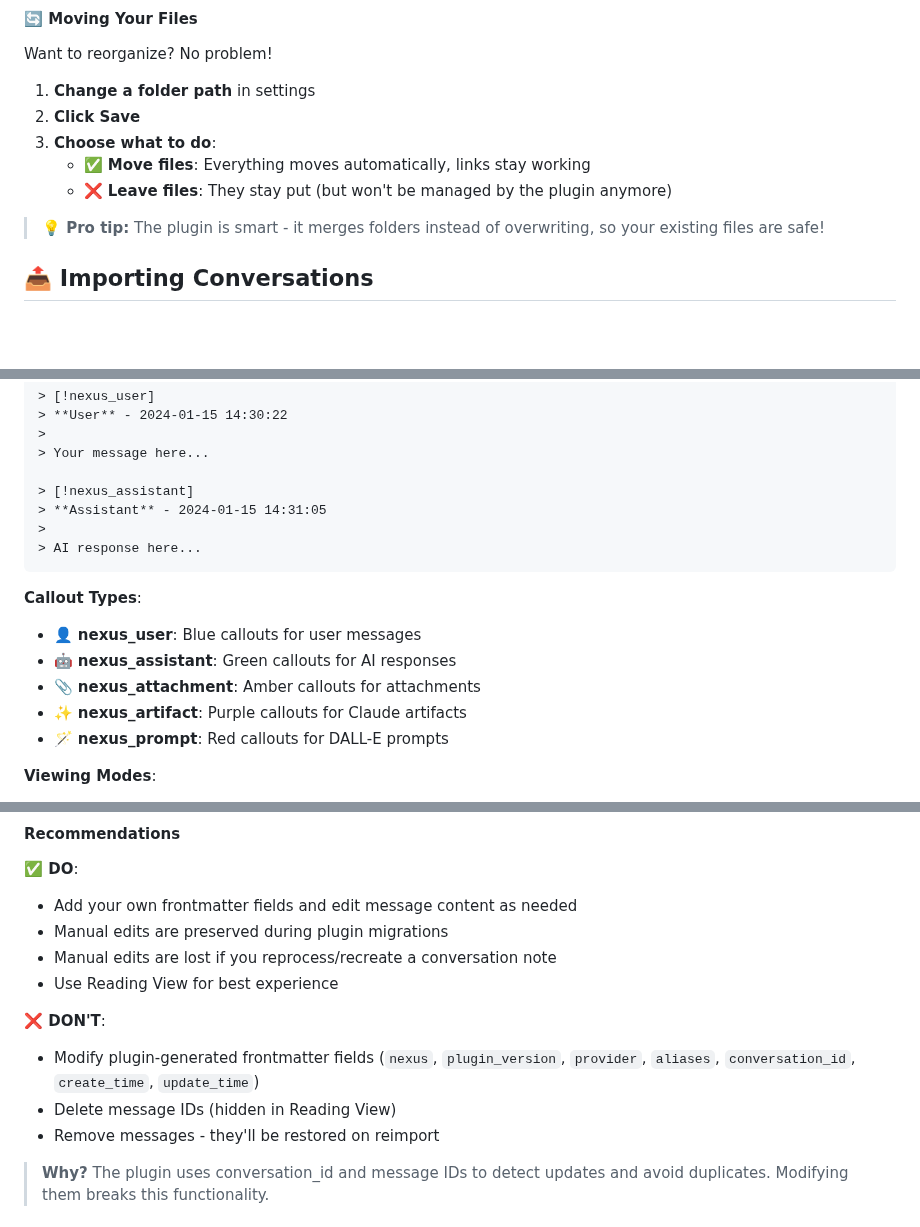
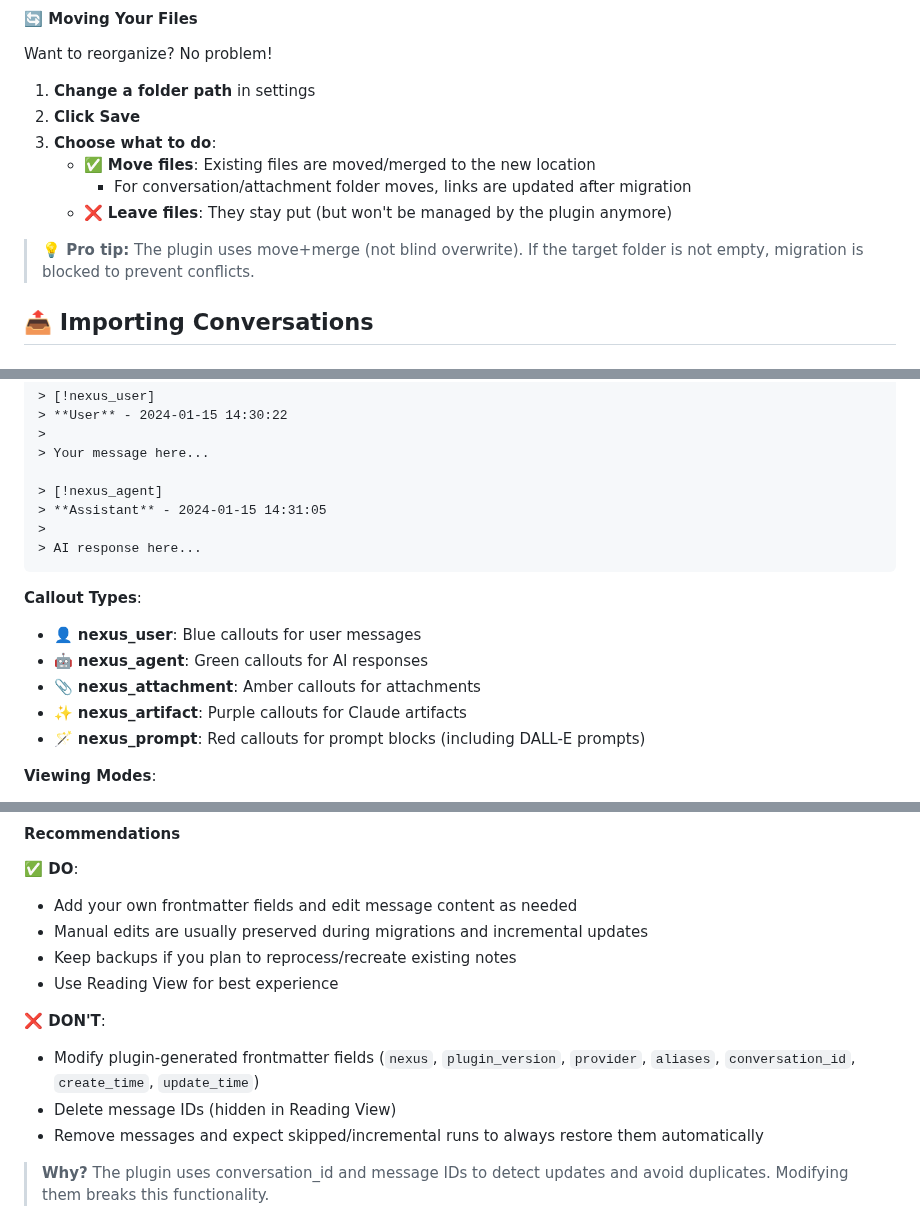
Before and after one commit to Superkikim/nexus-ai-chat-importer, a Markdown page: README.md, 3 parts joined by grey strips. GitHub-like rendering; blank space fills up the shorter version.

Commit message:
docs(readme): tighten section-by-section accuracy against code

```diff
--- a/README.md
+++ b/README.md
@@ -224,10 +224,11 @@ Want to reorganize? No problem!
 1. **Change a folder path** in settings
 2. **Click Save**
 3. **Choose what to do**:
-   - ✅ **Move files**: Everything moves automatically, links stay working
+   - ✅ **Move files**: Existing files are moved/merged to the new location
+     - For conversation/attachment folder moves, links are updated after migration
    - ❌ **Leave files**: They stay put (but won't be managed by the plugin anymore)
 
-> **💡 Pro tip:** The plugin is smart - it merges folders instead of overwriting, so your existing files are safe!
+> **💡 Pro tip:** The plugin uses move+merge (not blind overwrite). If the target folder is not empty, migration is blocked to prevent conflicts.
 
 ## 📤 Importing Conversations
 
@@ -410,7 +411,7 @@ Chat URL: https://chatgpt.com/c/abc123...
 >
 > Your message here...
 
-> [!nexus_assistant]
+> [!nexus_agent]
 > **Assistant** - 2024-01-15 14:31:05
 >
 > AI response here...
@@ -418,10 +419,10 @@ Chat URL: https://chatgpt.com/c/abc123...
 
 **Callout Types**:
 - 👤 **nexus_user**: Blue callouts for user messages
-- 🤖 **nexus_assistant**: Green callouts for AI responses
+- 🤖 **nexus_agent**: Green callouts for AI responses
 - 📎 **nexus_attachment**: Amber callouts for attachments
 - ✨ **nexus_artifact**: Purple callouts for Claude artifacts
-- 🪄 **nexus_prompt**: Red callouts for DALL-E prompts
+- 🪄 **nexus_prompt**: Red callouts for prompt blocks (including DALL-E prompts)
 
 **Viewing Modes**:
 - **Reading View**: Full visual experience with colored callouts
@@ -469,14 +470,14 @@ The timestamps shown in each message can be customized:
 
 **✅ DO**:
 - Add your own frontmatter fields and edit message content as needed
-- Manual edits are preserved during plugin migrations
-- Manual edits are lost if you reprocess/recreate a conversation note
+- Manual edits are usually preserved during migrations and incremental updates
+- Keep backups if you plan to reprocess/recreate existing notes
 - Use Reading View for best experience
 
 **❌ DON'T**:
 - Modify plugin-generated frontmatter fields (`nexus`, `plugin_version`, `provider`, `aliases`, `conversation_id`, `create_time`, `update_time`)
 - Delete message IDs (hidden in Reading View)
-- Remove messages - they'll be restored on reimport
+- Remove messages and expect skipped/incremental runs to always restore them automatically
 
 > **Why?** The plugin uses conversation_id and message IDs to detect updates and avoid duplicates. Modifying them breaks this functionality.
 
```
Also changed, not shown: other parts of README.md (+4 -1 lines).
